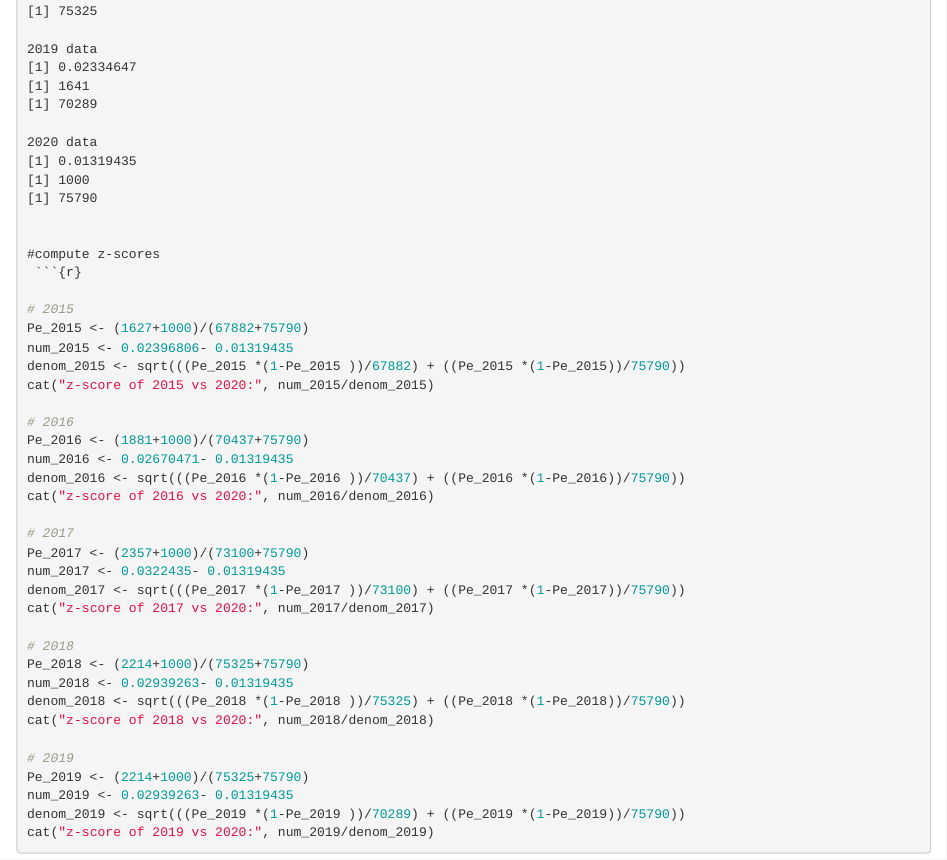
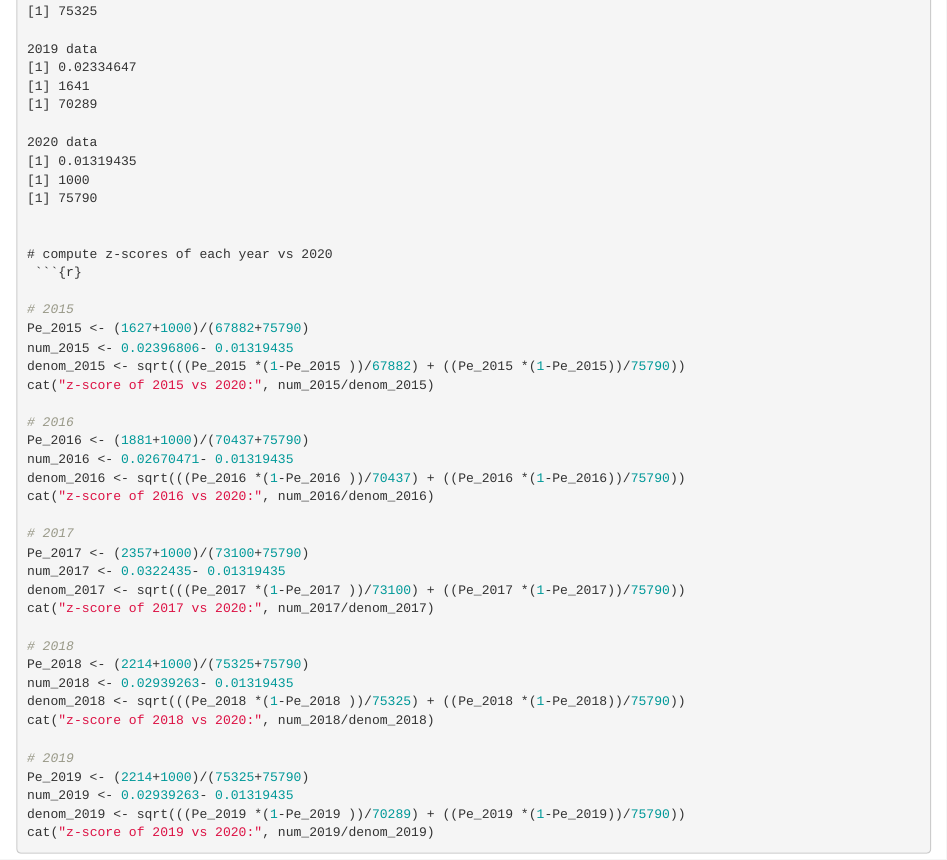
Before and after one commit to tranpbui/Seattle-Crime-Analysis, an R Markdown document (R scripts/hypothesis testing.Rmd): the page in a window 1100 px wide, from 860 px down. Rendered offline with R 4.5, knitr and Pandoc, with nearby package versions.

Commit message:
Update hypothesis testing.Rmd

````diff
--- a/R scripts/hypothesis testing.Rmd
+++ b/R scripts/hypothesis testing.Rmd
@@ -53,7 +53,7 @@ for (year in c(2015:2020))
 [1] 75790
 
 
-#compute z-scores
+# compute z-scores of each year vs 2020
  ```{r}
 
 # 2015
````
